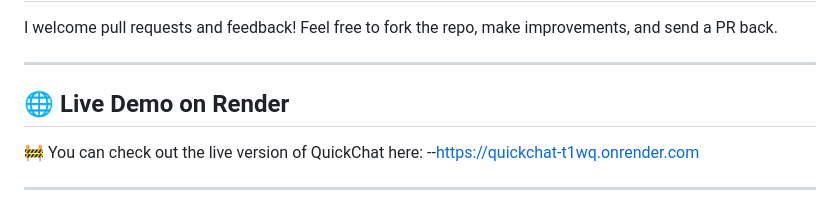
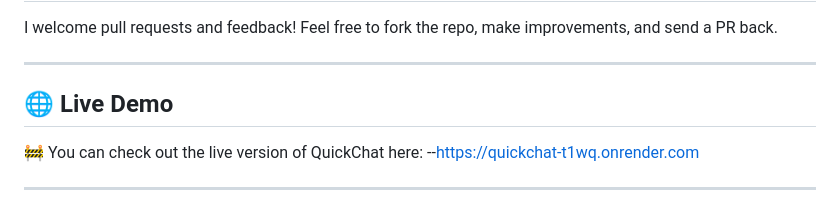
Before and after one commit to Abhishekcoder711/QuickChat, a Markdown page: README.md, the part around the change. GitHub-like rendering.

```diff
--- a/README.md
+++ b/README.md
@@ -108,7 +108,7 @@ I welcome pull requests and feedback! Feel free to fork the repo, make improveme
 
 ---
 
-## 🌐 Live Demo on Render
+## 🌐 Live Demo
 
 🚧 You can check out the live version of QuickChat here:
 --https://quickchat-t1wq.onrender.com
```
